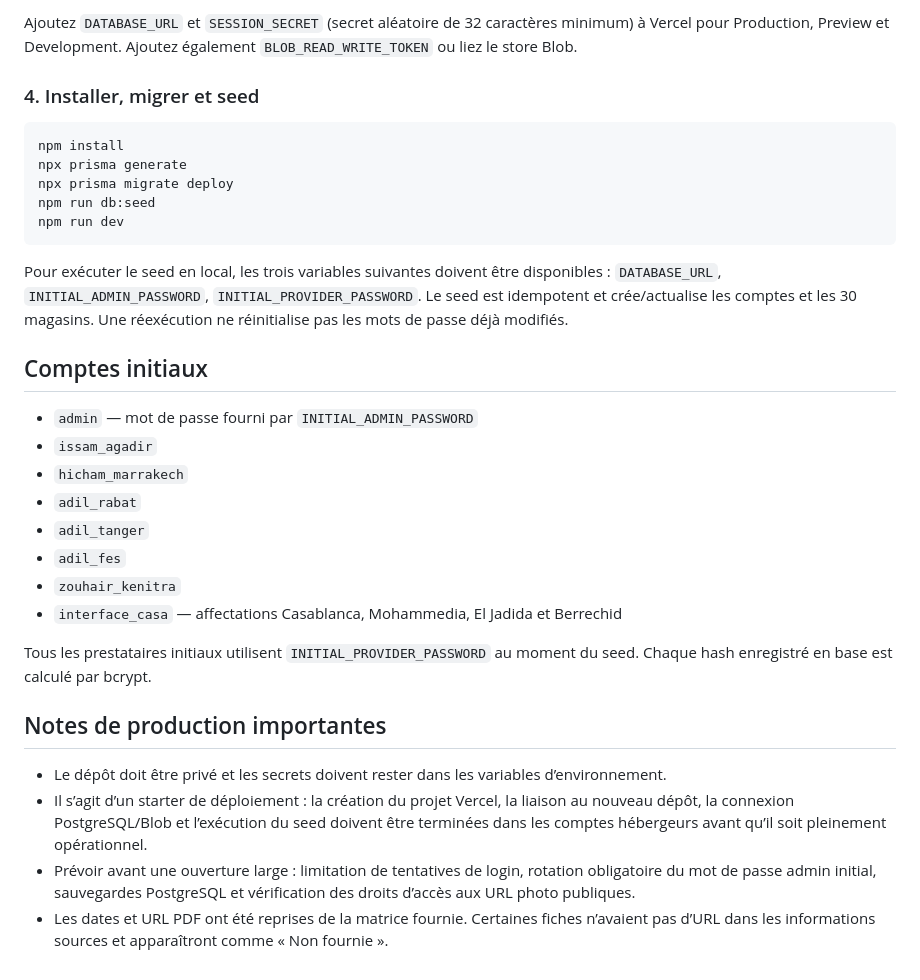
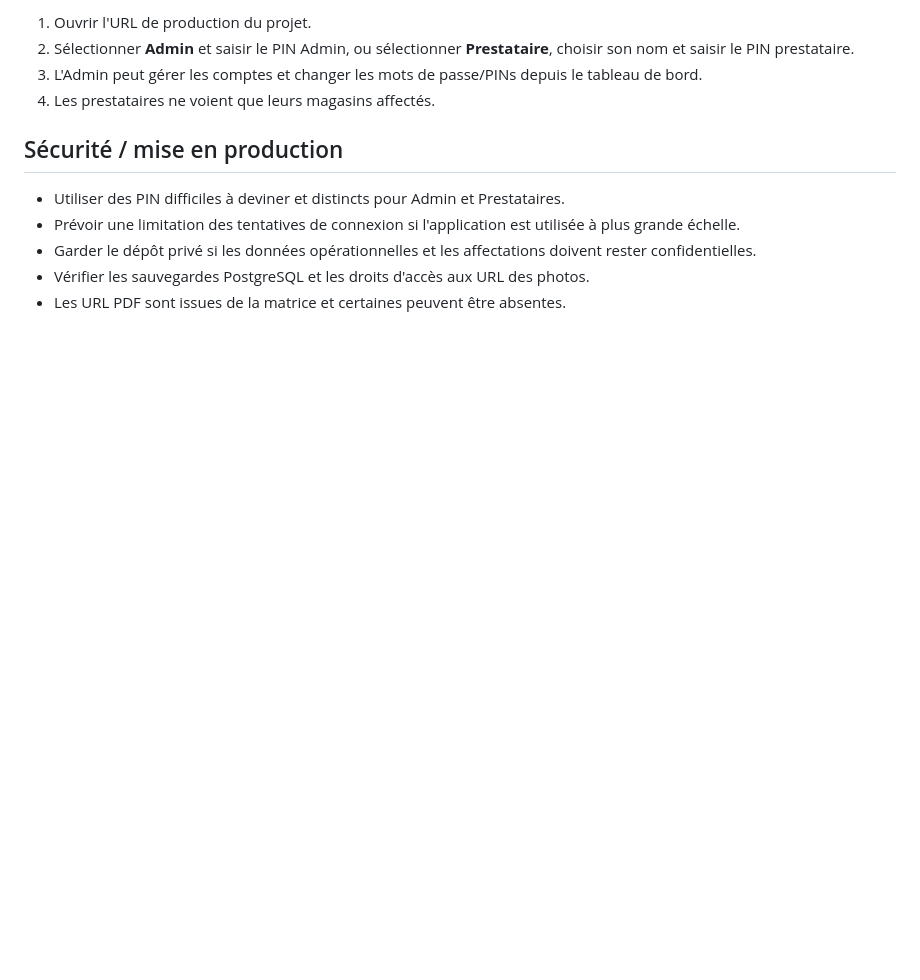
Before and after one commit to abdelhamidanachad-wq/kroon-tg-instalation, a Markdown page: README.md, the part around one of its changes. Rendered like a GitHub page; blank space fills up the shorter version.

````diff
--- a/README.md
+++ b/README.md
@@ -82,34 +47,13 @@ INITIAL_PROVIDER_PASSWORD="<mot-de-passe-initial-prestataires>"
 
-Ajoutez `DATABASE_URL` et `SESSION_SECRET` (secret aléatoire de 32 caractères minimum) à Vercel pour Production, Preview et Development. Ajoutez également `BLOB_READ_WRITE_TOKEN` ou liez le store Blob.
+1. Ouvrir l'URL de production du projet.
+2. Sélectionner **Admin** et saisir le PIN Admin, ou sélectionner **Prestataire**, choisir son nom et saisir le PIN prestataire.
+3. L'Admin peut gérer les comptes et changer les mots de passe/PINs depuis le tableau de bord.
+4. Les prestataires ne voient que leurs magasins affectés.
 
-### 4. Installer, migrer et seed
+## Sécurité / mise en production
 
-```bash
-npm install
-npx prisma generate
-npx prisma migrate deploy
-npm run db:seed
-npm run dev
-```
-
-Pour exécuter le seed en local, les trois variables suivantes doivent être disponibles : `DATABASE_URL`, `INITIAL_ADMIN_PASSWORD`, `INITIAL_PROVIDER_PASSWORD`. Le seed est idempotent et crée/actualise les comptes et les 30 magasins. Une réexécution ne réinitialise pas les mots de passe déjà modifiés.
-
-## Comptes initiaux
-
-- `admin` — mot de passe fourni par `INITIAL_ADMIN_PASSWORD`
-- `issam_agadir`
-- `hicham_marrakech`
-- `adil_rabat`
-- `adil_tanger`
-- `adil_fes`
-- `zouhair_kenitra`
-- `interface_casa` — affectations Casablanca, Mohammedia, El Jadida et Berrechid
-
-Tous les prestataires initiaux utilisent `INITIAL_PROVIDER_PASSWORD` au moment du seed. Chaque hash enregistré en base est calculé par bcrypt.
-
-## Notes de production importantes
-
-- Le dépôt doit être privé et les secrets doivent rester dans les variables d’environnement.
-- Il s’agit d’un starter de déploiement : la création du projet Vercel, la liaison au nouveau dépôt, la connexion PostgreSQL/Blob et l’exécution du seed doivent être terminées dans les comptes hébergeurs avant qu’il soit pleinement opérationnel.
-- Prévoir avant une ouverture large : limitation de tentatives de login, rotation obligatoire du mot de passe admin initial, sauvegardes PostgreSQL et vérification des droits d’accès aux URL photo publiques.
-- Les dates et URL PDF ont été reprises de la matrice fournie. Certaines fiches n’avaient pas d’URL dans les informations sources et apparaîtront comme « Non fournie ».
+- Utiliser des PIN difficiles à deviner et distincts pour Admin et Prestataires.
+- Prévoir une limitation des tentatives de connexion si l'application est utilisée à plus grande échelle.
+- Garder le dépôt privé si les données opérationnelles et les affectations doivent rester confidentielles.
+- Vérifier les sauvegardes PostgreSQL et les droits d'accès aux URL des photos.
+- Les URL PDF sont issues de la matrice et certaines peuvent être absentes.
````
Also changed, not shown: other parts of README.md (+26 -61 lines).
